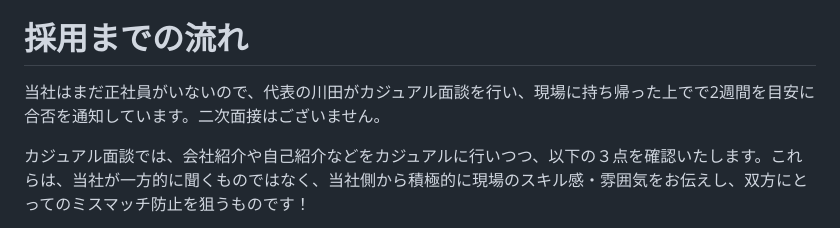
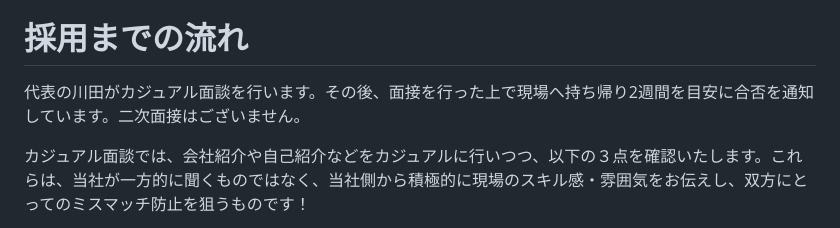
Before and after one commit to bootstrap-inc-jp/corporate-website, a Markdown page: hiring.md, the part around the change. Rendered like a GitHub page.

```diff
--- a/hiring.md
+++ b/hiring.md
@@ -203,7 +203,7 @@ ECサービス「BOOTH」、投稿サービス「pixiv」の海外事業、ド
 
 # 採用までの流れ
 
-当社はまだ正社員がいないので、代表の川田がカジュアル面談を行い、現場に持ち帰った上でで2週間を目安に合否を通知しています。二次面接はございません。
+代表の川田がカジュアル面談を行います。その後、面接を行った上で現場へ持ち帰り2週間を目安に合否を通知しています。二次面接はございません。
 
 カジュアル面談では、会社紹介や自己紹介などをカジュアルに行いつつ、以下の３点を確認いたします。これらは、当社が一方的に聞くものではなく、当社側から積極的に現場のスキル感・雰囲気をお伝えし、双方にとってのミスマッチ防止を狙うものです！
 
```
